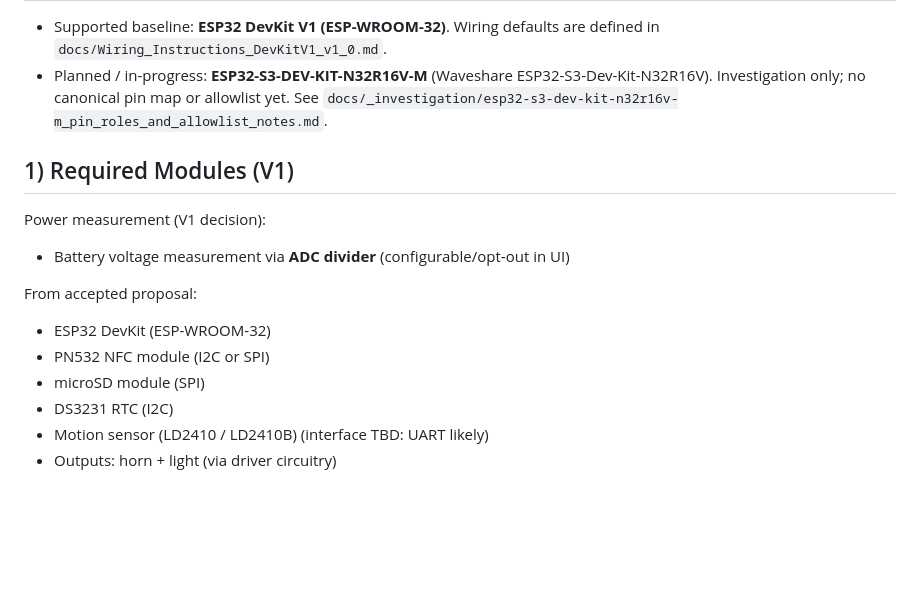
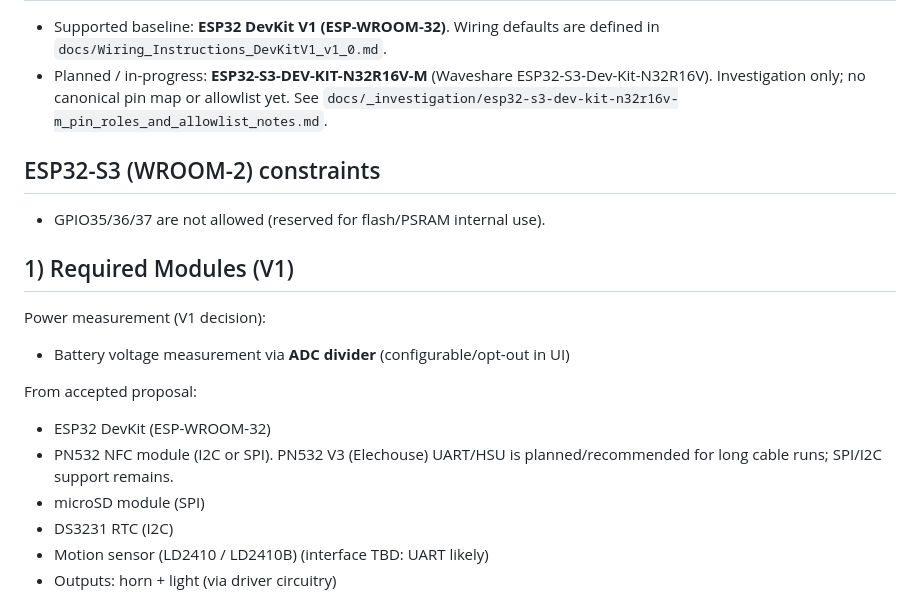
Before and after one commit to i-schuyler/esp32-nfc-security-system, a Markdown page: docs/Hardware_and_Wiring_v1_0.md, the part around the change. GitHub-like rendering; blank space fills up the shorter version.

Commit message:
docs: anchor S3 forbidden pins, PN532 UART plan, and diagnostic firmware spec (#47)
Co-authored-by: i-schuyler <238570426+i-schuyler@users.noreply.github.com>

```diff
--- a/docs/Hardware_and_Wiring_v1_0.md
+++ b/docs/Hardware_and_Wiring_v1_0.md
@@ -13,6 +13,10 @@ This doc defines the V1 hardware assumptions and wiring contract.
 - Supported baseline: **ESP32 DevKit V1 (ESP-WROOM-32)**. Wiring defaults are defined in `docs/Wiring_Instructions_DevKitV1_v1_0.md`.
 - Planned / in-progress: **ESP32-S3-DEV-KIT-N32R16V-M** (Waveshare ESP32-S3-Dev-Kit-N32R16V). Investigation only; no canonical pin map or allowlist yet. See `docs/_investigation/esp32-s3-dev-kit-n32r16v-m_pin_roles_and_allowlist_notes.md`.
 
+## ESP32-S3 (WROOM-2) constraints
+
+- GPIO35/36/37 are not allowed (reserved for flash/PSRAM internal use).
+
 ## 1) Required Modules (V1)
 
 Power measurement (V1 decision):
@@ -20,7 +24,7 @@ Power measurement (V1 decision):
 
 From accepted proposal:
 - ESP32 DevKit (ESP-WROOM-32)
-- PN532 NFC module (I2C or SPI)
+- PN532 NFC module (I2C or SPI). PN532 V3 (Elechouse) UART/HSU is planned/recommended for long cable runs; SPI/I2C support remains.
 - microSD module (SPI)
 - DS3231 RTC (I2C)
 - Motion sensor (LD2410 / LD2410B) (interface TBD: UART likely)
```
Also changed, not shown: docs/Canonical_Documentation_Index_v1_0.md (+1 -0 lines), docs/Diagnostics_Board_Bringup_Firmware_v1_0.md (added, +69 -0 lines).
